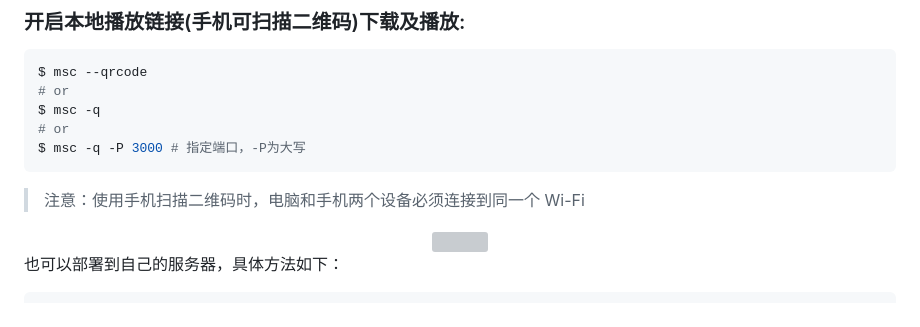
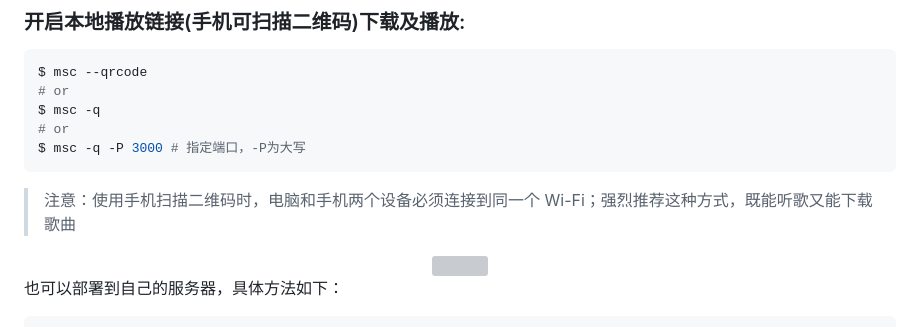
Before and after one commit to zonemeen/musicn, a Markdown page: README.md, the part around the change. Drawn GitHub-style; grey boxes are pictures that could not be loaded.

Commit message:
docs: update README.md

````diff
--- a/README.md
+++ b/README.md
@@ -41,7 +41,7 @@ $ msc -q
 # or
 $ msc -q -P 3000 # 指定端口，-P为大写
 ```
-> 注意：使用手机扫描二维码时，电脑和手机两个设备必须连接到同一个 Wi-Fi
+> 注意：使用手机扫描二维码时，电脑和手机两个设备必须连接到同一个 Wi-Fi；强烈推荐这种方式，既能听歌又能下载歌曲
 
 <div align="center">
   <img src="https://github.com/zonemeen/musicn/assets/44596995/5de6f105-0627-41bb-9c4d-5902b0391e43" width="55%" height="60%" />
````
